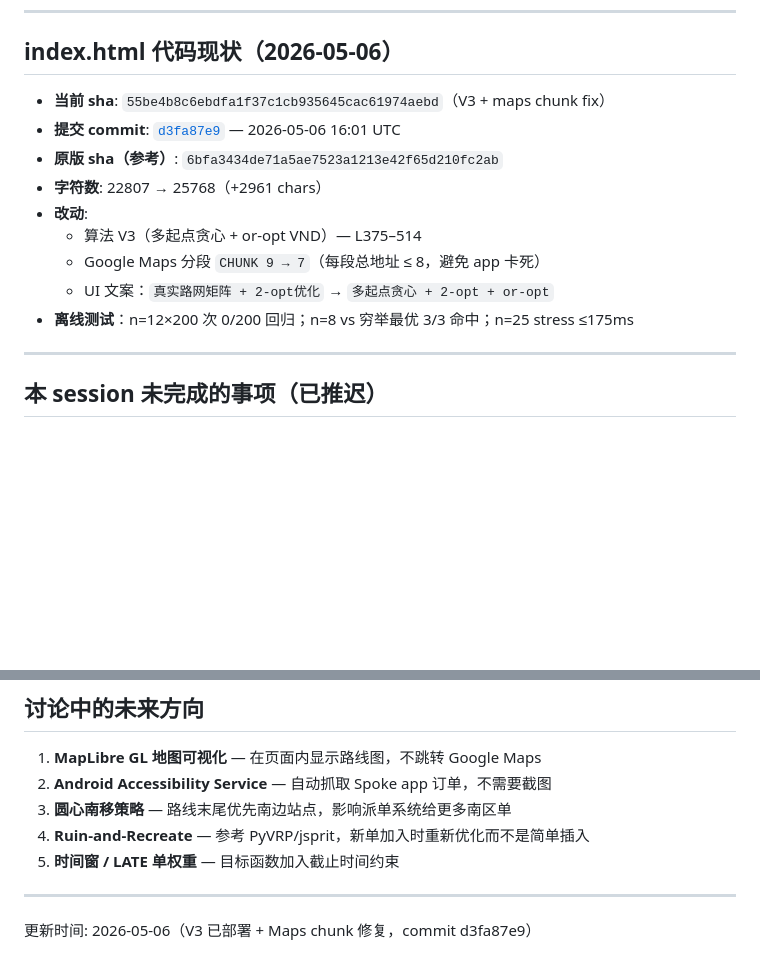
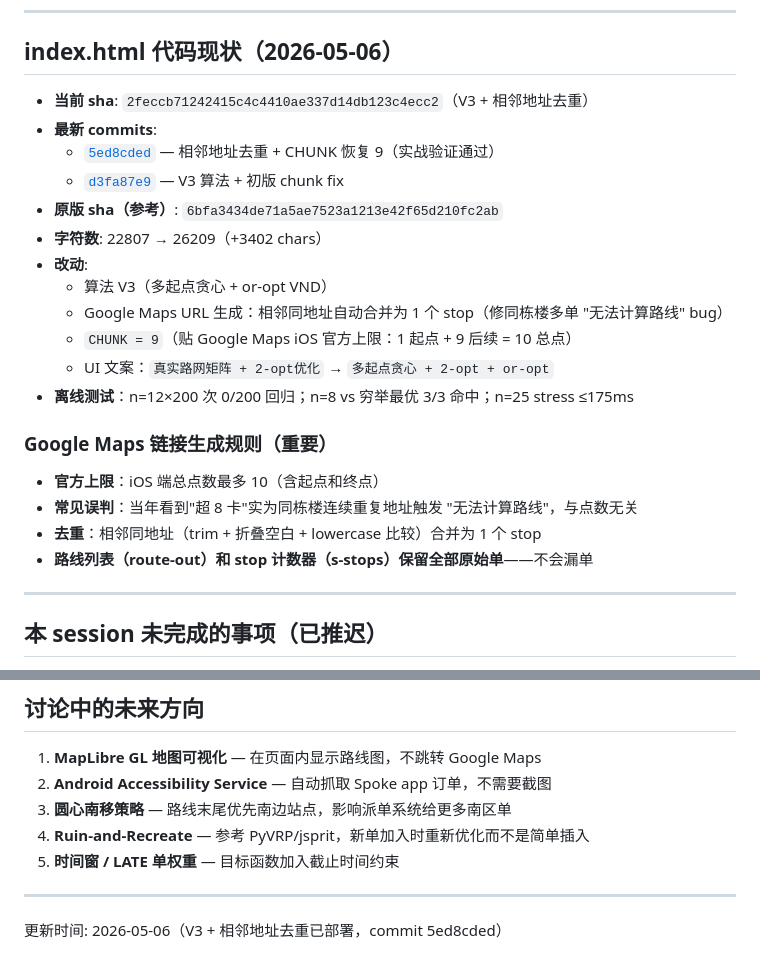
Before and after one commit to kkofor/route-optimizer, a Markdown page: HANDOFF.md, 2 parts joined by grey strips. Drawn GitHub-style; blank space fills up the shorter version.

Commit message:
docs: record adjacent-address dedup fix (commit 5ed8cded)
- Document Google Maps iOS 10-stop official cap
- Note that '8 stops cap' was a misdiagnosis: actual cause was
  consecutive duplicate addresses
- CHUNK reverted to 9 (was conservatively 7 in d3fa87e9)
- Dedup logic & user-facing behavior

```diff
--- a/HANDOFF.md
+++ b/HANDOFF.md
@@ -144,15 +144,25 @@ HOME|家庭地址（可选）
 
 ## index.html 代码现状（2026-05-06）
 
-- **当前 sha**: `55be4b8c6ebdfa1f37c1cb935645cac61974aebd`（V3 + maps chunk fix）
-- **提交 commit**: [`d3fa87e9`](https://github.com/kkofor/route-optimizer/commit/d3fa87e9bc6acdfceb5b805720b36e4e6f5b8ee6) — 2026-05-06 16:01 UTC
+- **当前 sha**: `2feccb71242415c4c4410ae337d14db123c4ecc2`（V3 + 相邻地址去重）
+- **最新 commits**:
+  - [`5ed8cded`](https://github.com/kkofor/route-optimizer/commit/5ed8cdedf6948d9d955b6e355585b2473e45566b) — 相邻地址去重 + CHUNK 恢复 9（实战验证通过）
+  - [`d3fa87e9`](https://github.com/kkofor/route-optimizer/commit/d3fa87e9bc6acdfceb5b805720b36e4e6f5b8ee6) — V3 算法 + 初版 chunk fix
 - **原版 sha（参考）**: `6bfa3434de71a5ae7523a1213e42f65d210fc2ab`
-- **字符数**: 22807 → 25768（+2961 chars）
+- **字符数**: 22807 → 26209（+3402 chars）
 - **改动**:
-  - 算法 V3（多起点贪心 + or-opt VND）— L375–514
-  - Google Maps 分段 `CHUNK 9 → 7`（每段总地址 ≤ 8，避免 app 卡死）
+  - 算法 V3（多起点贪心 + or-opt VND）
+  - Google Maps URL 生成：相邻同地址自动合并为 1 个 stop（修同栋楼多单 "无法计算路线" bug）
+  - `CHUNK = 9`（贴 Google Maps iOS 官方上限：1 起点 + 9 后续 = 10 总点）
   - UI 文案：`真实路网矩阵 + 2-opt优化` → `多起点贪心 + 2-opt + or-opt`
 - **离线测试**：n=12×200 次 0/200 回归；n=8 vs 穷举最优 3/3 命中；n=25 stress ≤175ms
+
+### Google Maps 链接生成规则（重要）
+
+- **官方上限**：iOS 端总点数最多 10（含起点和终点）
+- **常见误判**：当年看到"超 8 卡"实为同栋楼连续重复地址触发 "无法计算路线"，与点数无关
+- **去重**：相邻同地址（trim + 折叠空白 + lowercase 比较）合并为 1 个 stop
+- **路线列表（route-out）和 stop 计数器（s-stops）保留全部原始单**——不会漏单
 
 ---
 
@@ -268,4 +278,4 @@ HOME|家庭地址（可选）
 
 ---
 
-更新时间: 2026-05-06（V3 已部署 + Maps chunk 修复，commit d3fa87e9）
+更新时间: 2026-05-06（V3 + 相邻地址去重已部署，commit 5ed8cded）
```
